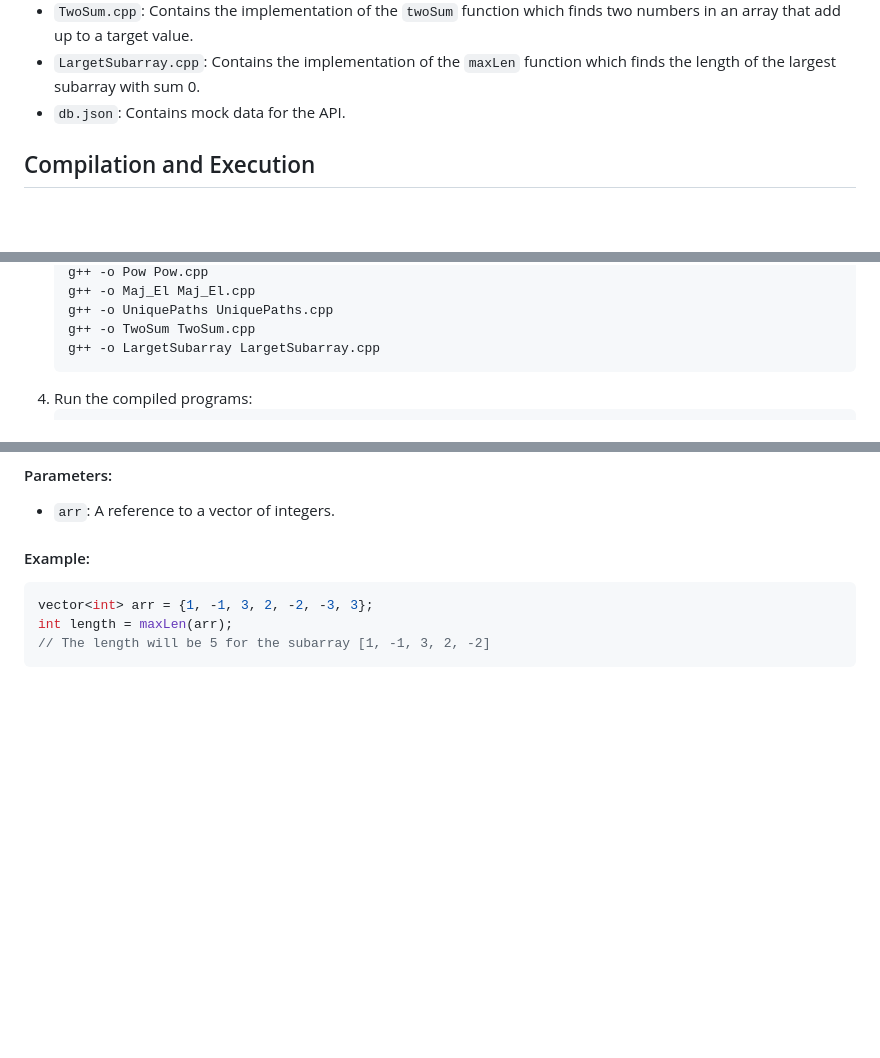
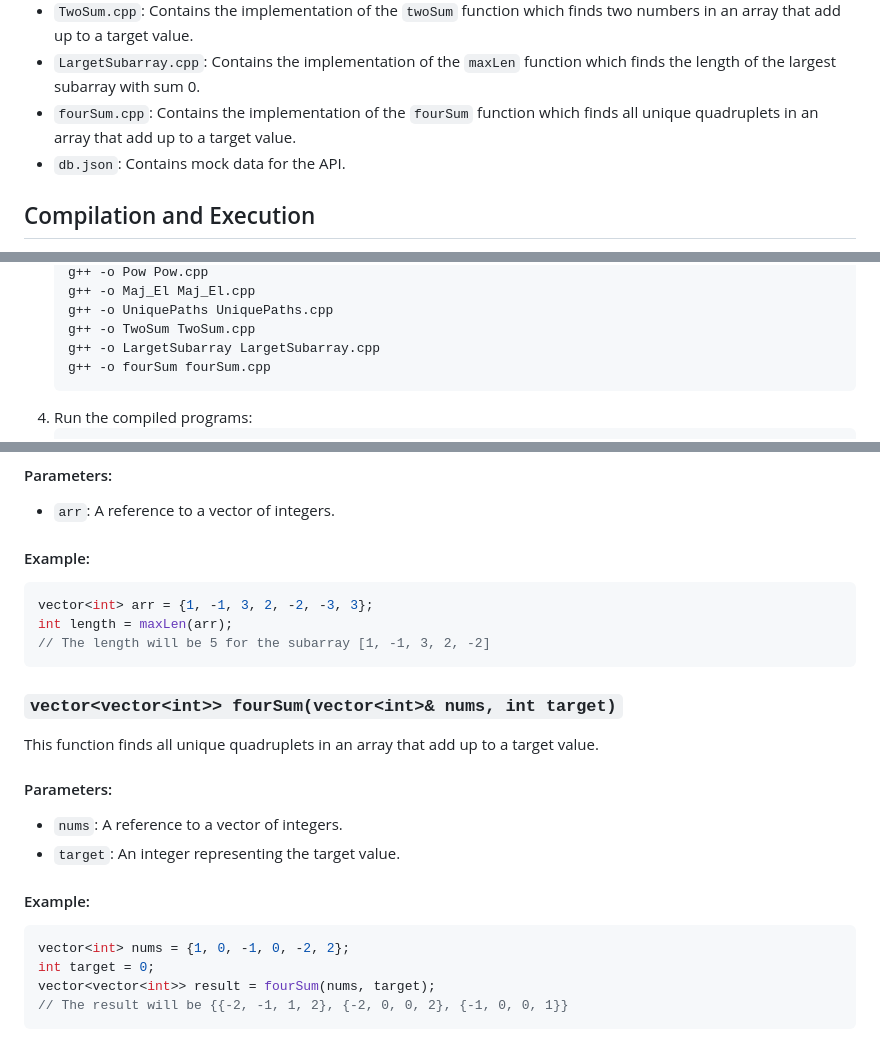
Before and after one commit to vipul-8840/Striver_SDE_Sheet, a Markdown page: README.md, 3 parts joined by grey strips. Rendered like a GitHub page; blank space fills up the shorter version.

Commit message:
4 sum porblem solved today

````diff
--- a/README.md
+++ b/README.md
@@ -23,6 +23,7 @@ This project contains C++ implementations of various algorithms.
 - `UniquePaths.cpp`: Contains the implementation of the `uniquePaths` function which calculates the number of unique paths in a grid.
 - `TwoSum.cpp`: Contains the implementation of the `twoSum` function which finds two numbers in an array that add up to a target value.
 - `LargetSubarray.cpp`: Contains the implementation of the `maxLen` function which finds the length of the largest subarray with sum 0.
+- `fourSum.cpp`: Contains the implementation of the `fourSum` function which finds all unique quadruplets in an array that add up to a target value.
 - `db.json`: Contains mock data for the API.
 
 ## Compilation and Execution
@@ -52,6 +53,7 @@ To compile and run the programs, follow these steps:
     g++ -o UniquePaths UniquePaths.cpp
     g++ -o TwoSum TwoSum.cpp
     g++ -o LargetSubarray LargetSubarray.cpp
+    g++ -o fourSum fourSum.cpp
     ```
 4. Run the compiled programs:
     ```sh
@@ -404,3 +407,19 @@ vector<int> arr = {1, -1, 3, 2, -2, -3, 3};
 int length = maxLen(arr);
 // The length will be 5 for the subarray [1, -1, 3, 2, -2]
 ```
+
+### `vector<vector<int>> fourSum(vector<int>& nums, int target)`
+
+This function finds all unique quadruplets in an array that add up to a target value.
+
+#### Parameters:
+- `nums`: A reference to a vector of integers.
+- `target`: An integer representing the target value.
+
+#### Example:
+```cpp
+vector<int> nums = {1, 0, -1, 0, -2, 2};
+int target = 0;
+vector<vector<int>> result = fourSum(nums, target);
+// The result will be {{-2, -1, 1, 2}, {-2, 0, 0, 2}, {-1, 0, 0, 1}}
+```
````
Also changed, not shown: other parts of README.md (+1 -0 lines).
